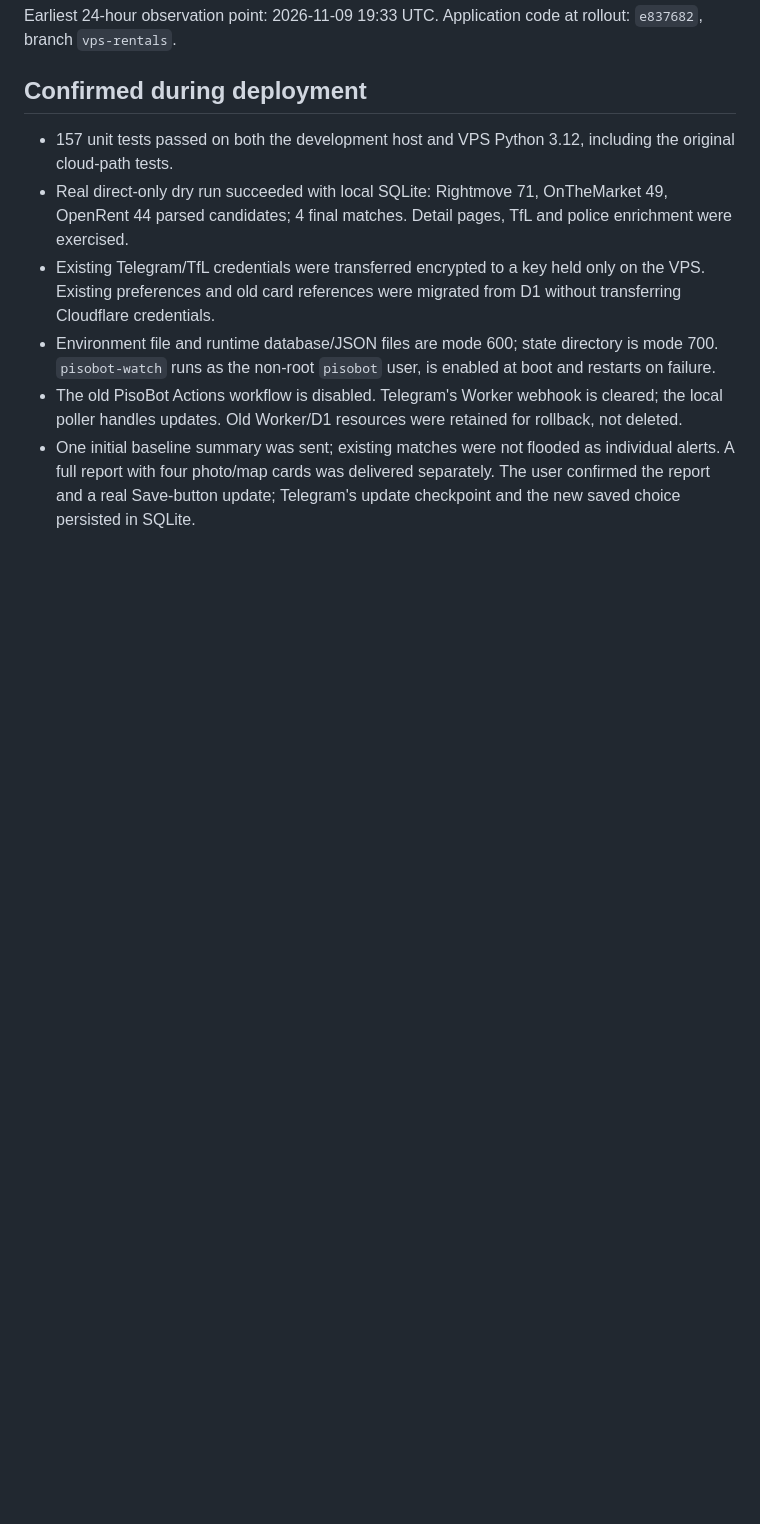
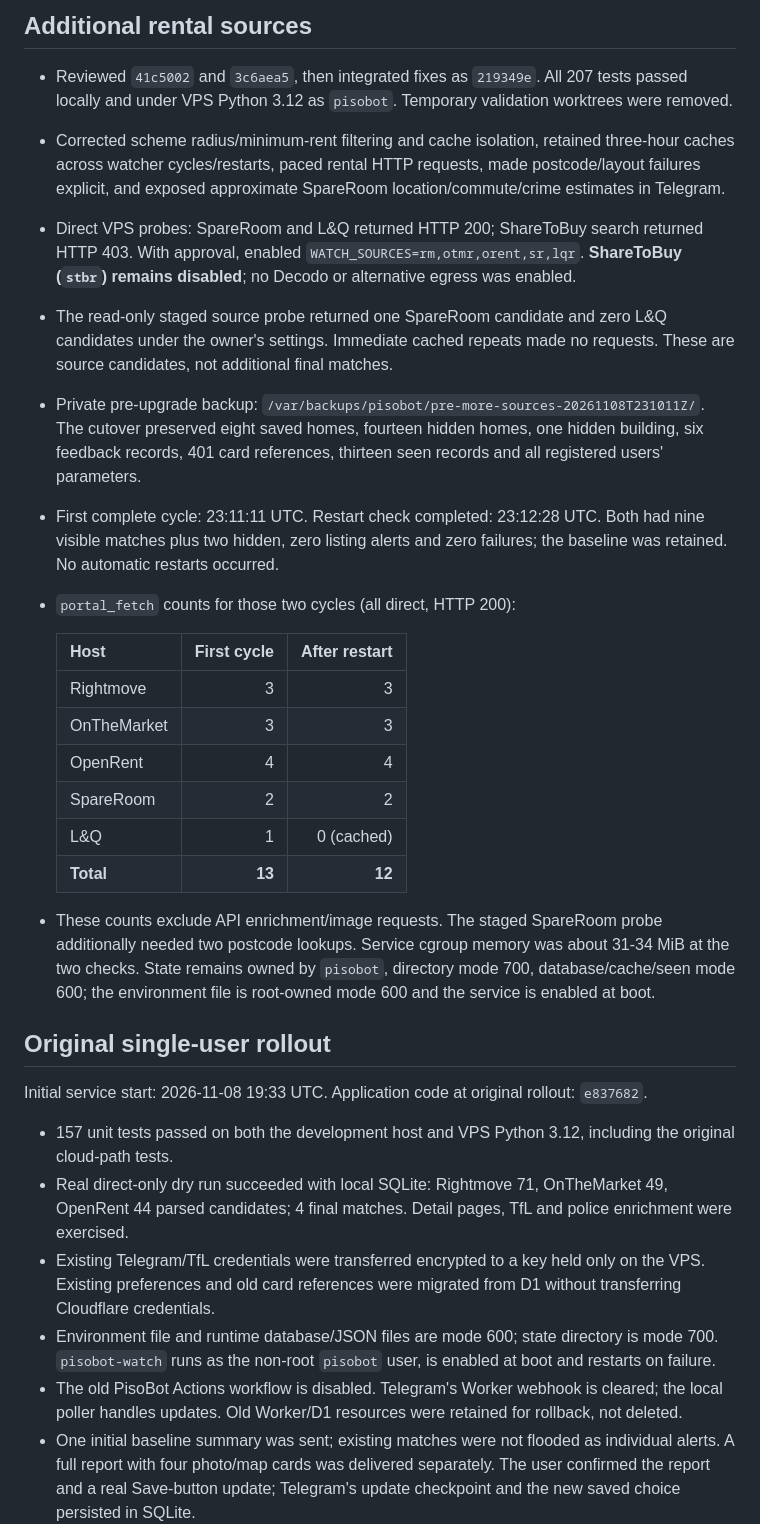
Before and after one commit to HenryCorn/PisoBot, a Markdown page: docs/soak.md, the part around one of its changes. Drawn GitHub-style; blank space fills up the shorter version.

```diff
--- a/docs/soak.md
+++ b/docs/soak.md
@@ -4,8 +54,48 @@ Status: **deployed; 24-hour soak is still pending**.
+## Additional rental sources
+
+- Reviewed `41c5002` and `3c6aea5`, then integrated fixes as `219349e`.
+  All 207 tests passed locally and under VPS Python 3.12 as `pisobot`.
+  Temporary validation worktrees were removed.
+- Corrected scheme radius/minimum-rent filtering and cache isolation, retained
+  three-hour caches across watcher cycles/restarts, paced rental HTTP requests,
+  made postcode/layout failures explicit, and exposed approximate SpareRoom
+  location/commute/crime estimates in Telegram.
+- Direct VPS probes: SpareRoom and L&Q returned HTTP 200; ShareToBuy search
+  returned HTTP 403. With approval, enabled
+  `WATCH_SOURCES=rm,otmr,orent,sr,lqr`. **ShareToBuy (`stbr`) remains disabled**;
+  no Decodo or alternative egress was enabled.
+- The read-only staged source probe returned one SpareRoom candidate and zero
+  L&Q candidates under the owner's settings. Immediate cached repeats made no
+  requests. These are source candidates, not additional final matches.
+- Private pre-upgrade backup:
+  `/var/backups/pisobot/pre-more-sources-20261108T231011Z/`.
+  The cutover preserved eight saved homes, fourteen hidden homes, one hidden
+  building, six feedback records, 401 card references, thirteen seen records
+  and all registered users' parameters.
+- First complete cycle: 23:11:11 UTC. Restart check completed: 23:12:28 UTC.
+  Both had nine visible matches plus two hidden, zero listing alerts and zero
+  failures; the baseline was retained. No automatic restarts occurred.
+- `portal_fetch` counts for those two cycles (all direct, HTTP 200):
+
+  | Host | First cycle | After restart |
+  | --- | ---: | ---: |
+  | Rightmove | 3 | 3 |
+  | OnTheMarket | 3 | 3 |
+  | OpenRent | 4 | 4 |
+  | SpareRoom | 2 | 2 |
+  | L&Q | 1 | 0 (cached) |
+  | **Total** | **13** | **12** |
+
+- These counts exclude API enrichment/image requests. The staged SpareRoom
+  probe additionally needed two postcode lookups. Service cgroup memory was
+  about 31-34 MiB at the two checks. State remains owned by `pisobot`, directory
+  mode 700, database/cache/seen mode 600; the environment file is root-owned
+  mode 600 and the service is enabled at boot.
+
+## Original single-user rollout
+
 Initial service start: 2026-11-08 19:33 UTC.
-Earliest 24-hour observation point: 2026-11-09 19:33 UTC.
-Application code at rollout: `e837682`, branch `vps-rentals`.
-
-## Confirmed during deployment
+Application code at original rollout: `e837682`.
 
 - 157 unit tests passed on both the development host and VPS Python 3.12,
   including the original cloud-path tests.
```
Also changed, not shown: other parts of docs/soak.md (+60 -7 lines).
